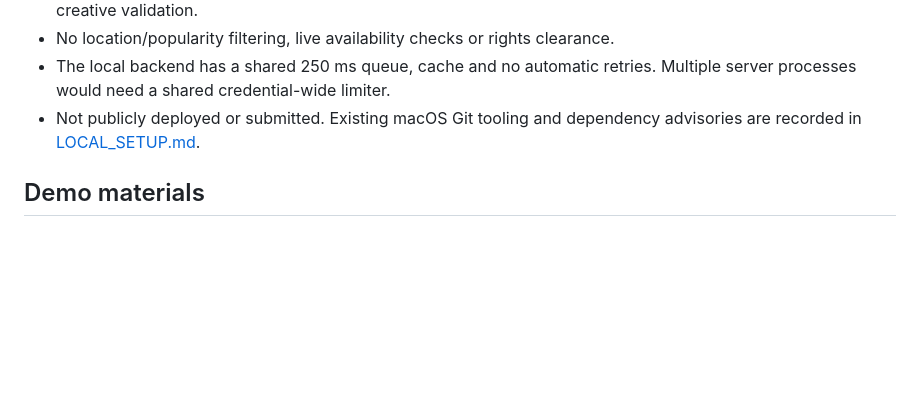
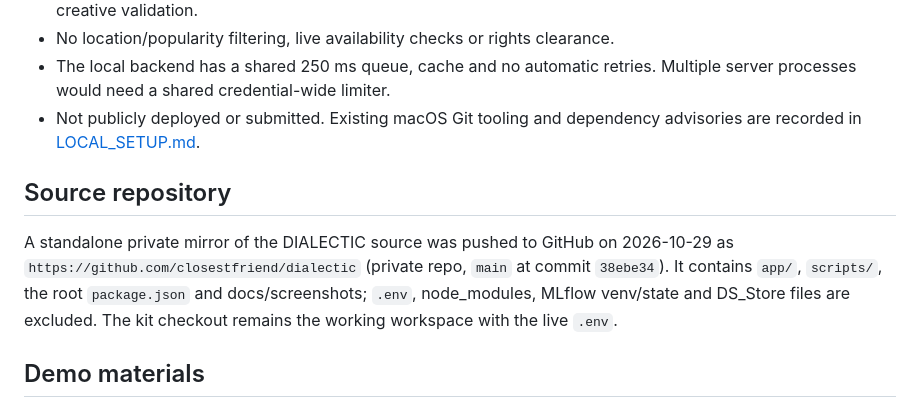
Before and after one commit to closestfriend/dialectic, a Markdown page: docs/SUBMISSION_DIALECTIC.md, the part around the change. GitHub-like rendering; blank space fills up the shorter version.

Commit message:
Document source-repository location in submission package

```diff
--- a/docs/SUBMISSION_DIALECTIC.md
+++ b/docs/SUBMISSION_DIALECTIC.md
@@ -115,6 +115,15 @@ This evaluation does not measure originality or commercial viability.
 - Not publicly deployed or submitted. Existing macOS Git tooling and dependency
   advisories are recorded in [LOCAL_SETUP.md](../LOCAL_SETUP.md).
 
+## Source repository
+
+A standalone private mirror of the DIALECTIC source was pushed to GitHub on
+2026-10-29 as `https://github.com/closestfriend/dialectic` (private repo,
+`main` at commit `38ebe34`). It contains `app/`, `scripts/`, the root
+`package.json` and docs/screenshots; `.env`, node_modules, MLflow venv/state
+and DS_Store files are excluded. The kit checkout remains the working
+workspace with the live `.env`.
+
 ## Demo materials
 
 - [Desktop commissioning view](./dialectic-commissioning-desktop.png)
```
